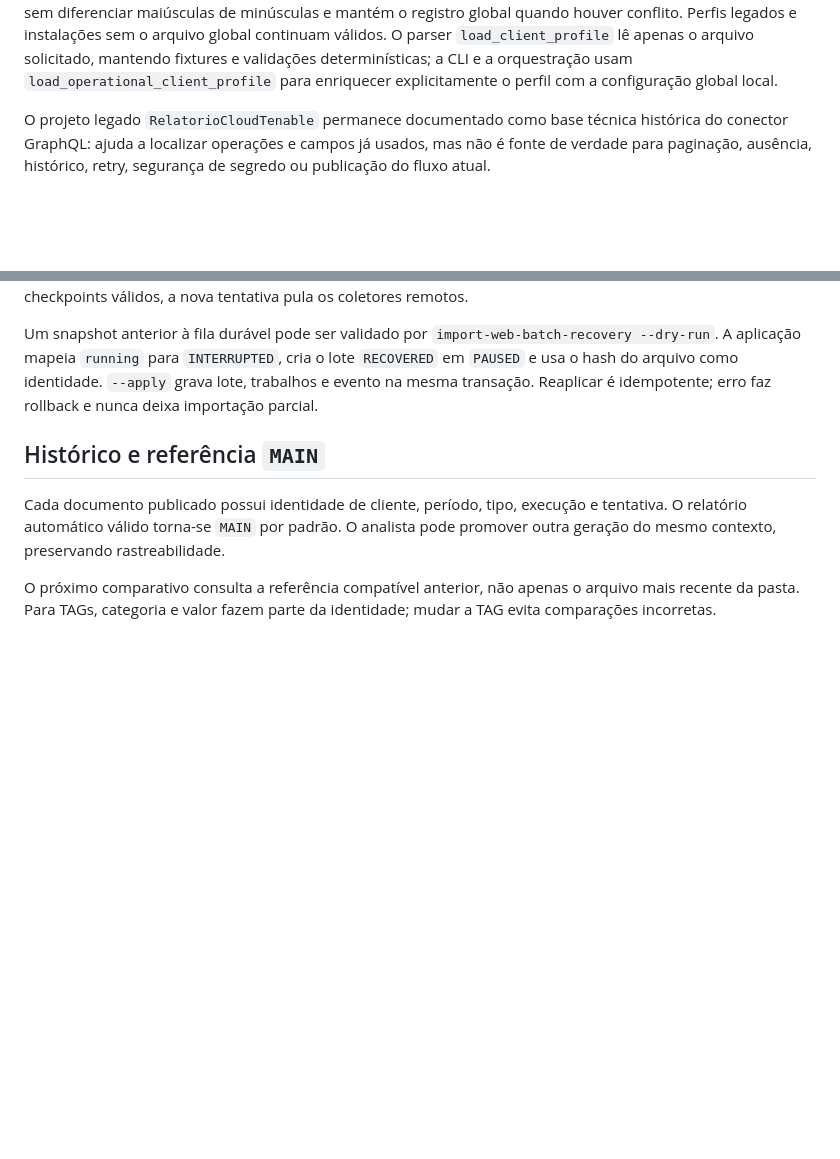
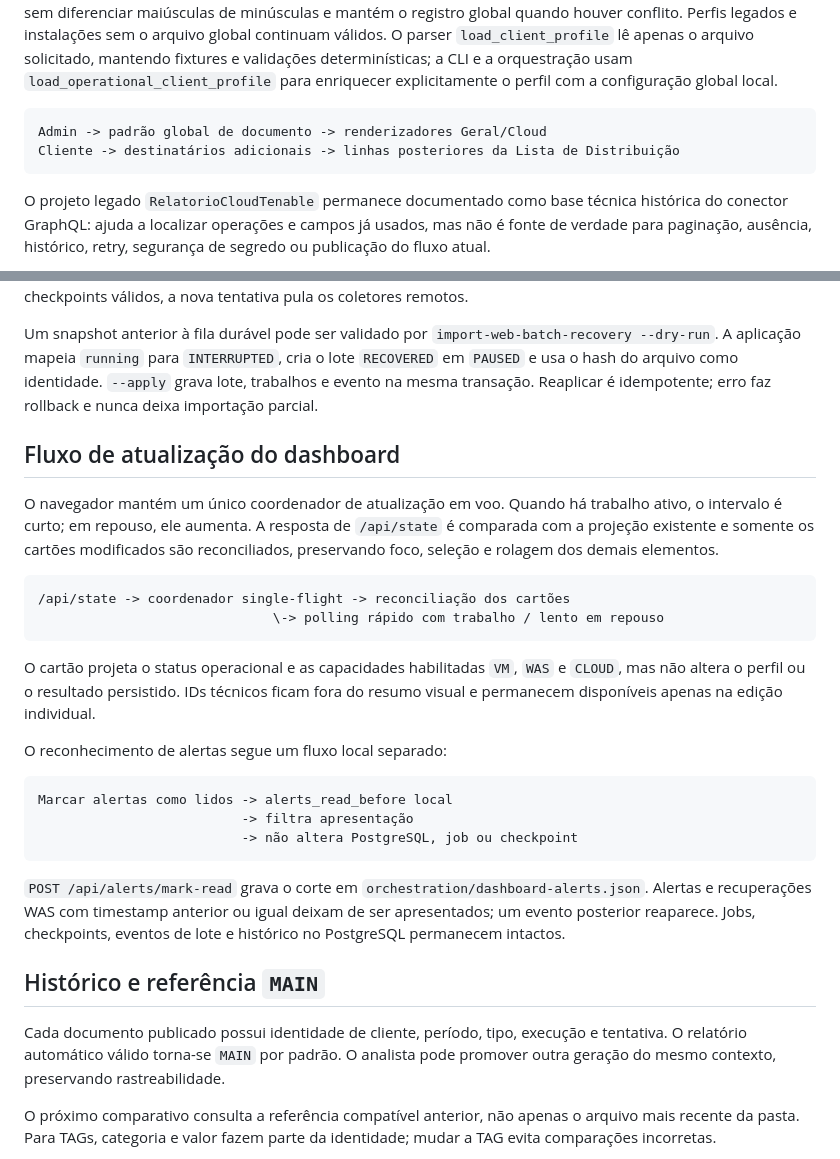
Before and after one commit to Thalescrz/RelatorioTenableMensal, a Markdown page: docs/20-arquitetura-e-fluxo-de-dados.md, 2 parts joined by grey strips. Drawn GitHub-style; blank space fills up the shorter version.

Commit message:
docs: atualizar arquitetura e contratos de dados

````diff
--- a/docs/20-arquitetura-e-fluxo-de-dados.md
+++ b/docs/20-arquitetura-e-fluxo-de-dados.md
@@ -174,6 +174,11 @@ O parser `load_client_profile` lê apenas o arquivo solicitado, mantendo fixture
 validações determinísticas; a CLI e a orquestração usam
 `load_operational_client_profile` para enriquecer explicitamente o perfil com a
 configuração global local.
+
+```text
+Admin -> padrão global de documento -> renderizadores Geral/Cloud
+Cliente -> destinatários adicionais -> linhas posteriores da Lista de Distribuição
+```
 
 O projeto legado `RelatorioCloudTenable` permanece documentado como base técnica
 histórica do conector GraphQL: ajuda a localizar operações e campos já usados, mas
@@ -400,6 +405,35 @@ Um snapshot anterior à fila durável pode ser validado por
 identidade. `--apply` grava lote, trabalhos e evento na mesma transação. Reaplicar é
 idempotente; erro faz rollback e nunca deixa importação parcial.
 
+## Fluxo de atualização do dashboard
+
+O navegador mantém um único coordenador de atualização em voo. Quando há trabalho
+ativo, o intervalo é curto; em repouso, ele aumenta. A resposta de `/api/state` é
+comparada com a projeção existente e somente os cartões modificados são
+reconciliados, preservando foco, seleção e rolagem dos demais elementos.
+
+```text
+/api/state -> coordenador single-flight -> reconciliação dos cartões
+                              \-> polling rápido com trabalho / lento em repouso
+```
+
+O cartão projeta o status operacional e as capacidades habilitadas `VM`, `WAS` e
+`CLOUD`, mas não altera o perfil ou o resultado persistido. IDs técnicos ficam fora
+do resumo visual e permanecem disponíveis apenas na edição individual.
+
+O reconhecimento de alertas segue um fluxo local separado:
+
+```text
+Marcar alertas como lidos -> alerts_read_before local
+                          -> filtra apresentação
+                          -> não altera PostgreSQL, job ou checkpoint
+```
+
+`POST /api/alerts/mark-read` grava o corte em
+`orchestration/dashboard-alerts.json`. Alertas e recuperações WAS com timestamp
+anterior ou igual deixam de ser apresentados; um evento posterior reaparece. Jobs,
+checkpoints, eventos de lote e histórico no PostgreSQL permanecem intactos.
+
 ## Histórico e referência `MAIN`
 
 Cada documento publicado possui identidade de cliente, período, tipo, execução e
````
Also changed, not shown: docs/21-catalogo-de-dados-e-metricas.md (+22 -0 lines).
